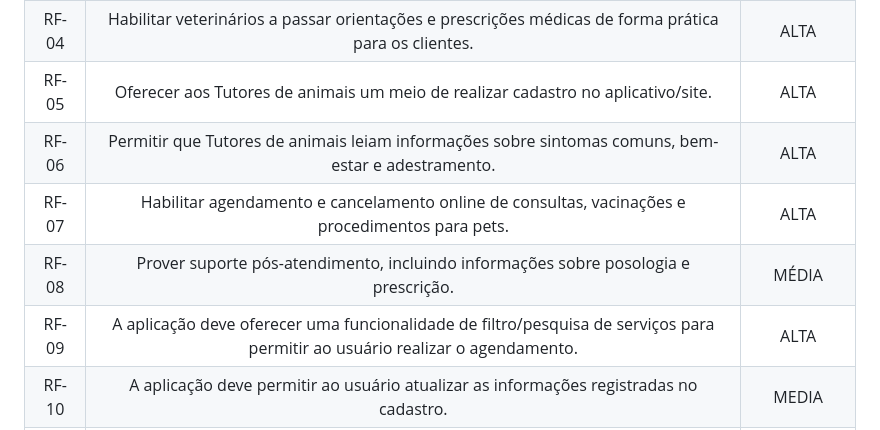
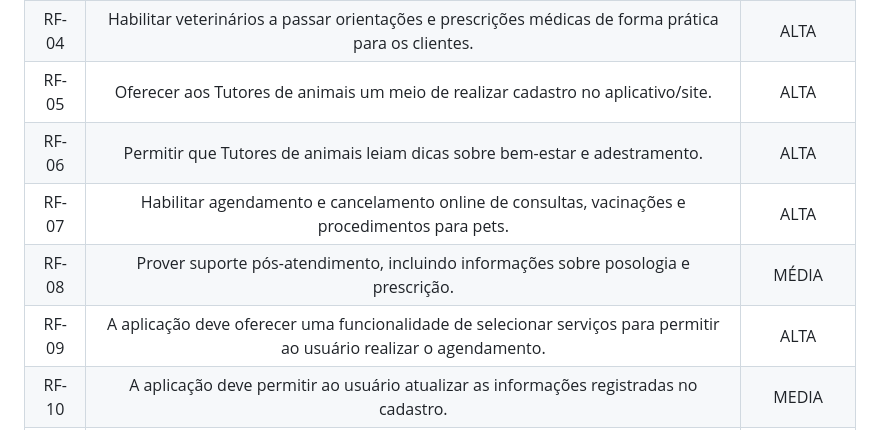
Before and after one commit to ICEI-PUC-Minas-PMV-ADS/pmv-ads-2024-e1-proj-web-t15-vetease, a Markdown page: docs/02-Especificação do Projeto.md, the part around the change. Rendered like a GitHub page.

```diff
--- a/docs/02-Especificação do Projeto.md
+++ b/docs/02-Especificação do Projeto.md
@@ -120,10 +120,10 @@
 |RF-03 |Possibilitar que veterinários confirmem ou neguem agendamentos comunicando aos clientes. |ALTA |
 |RF-04 |Habilitar veterinários a passar orientações e prescrições médicas de forma prática para os clientes. |ALTA |
 |RF-05 |Oferecer aos Tutores de animais um meio de realizar cadastro no aplicativo/site. |ALTA |
-|RF-06 |Permitir que Tutores de animais leiam informações sobre sintomas comuns, bem-estar e adestramento. |ALTA |
+|RF-06 |Permitir que Tutores de animais leiam dicas sobre bem-estar e adestramento. |ALTA |
 |RF-07 |Habilitar agendamento e cancelamento online de consultas, vacinações e procedimentos para pets. |ALTA |
 |RF-08 |Prover suporte pós-atendimento, incluindo informações sobre posologia e prescrição. |MÉDIA |
-|RF-09 |A aplicação deve oferecer uma funcionalidade de filtro/pesquisa de serviços para permitir ao usuário realizar o agendamento.|ALTA |
+|RF-09 |A aplicação deve oferecer uma funcionalidade de selecionar serviços para permitir ao usuário realizar o agendamento.|ALTA |
 |RF-10 |A aplicação deve permitir ao usuário atualizar as informações registradas no cadastro.|MEDIA |
 |RF-11 |A aplicação deve permitir que o usuário verifique detalhes sobre seus agendamentos|ALTA |
 |RF-12 |A aplicação deve permitir ao usuário visualizar uma sessão clara de FAQ e suporte ao usuário para dúvidas e problemas comuns.|BAIXA |
```
